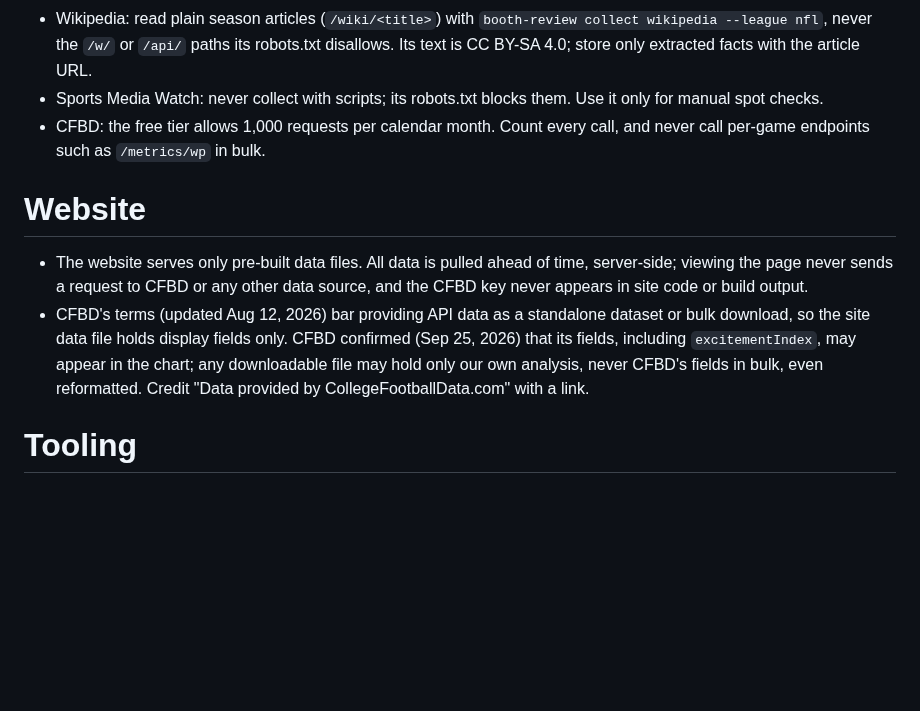
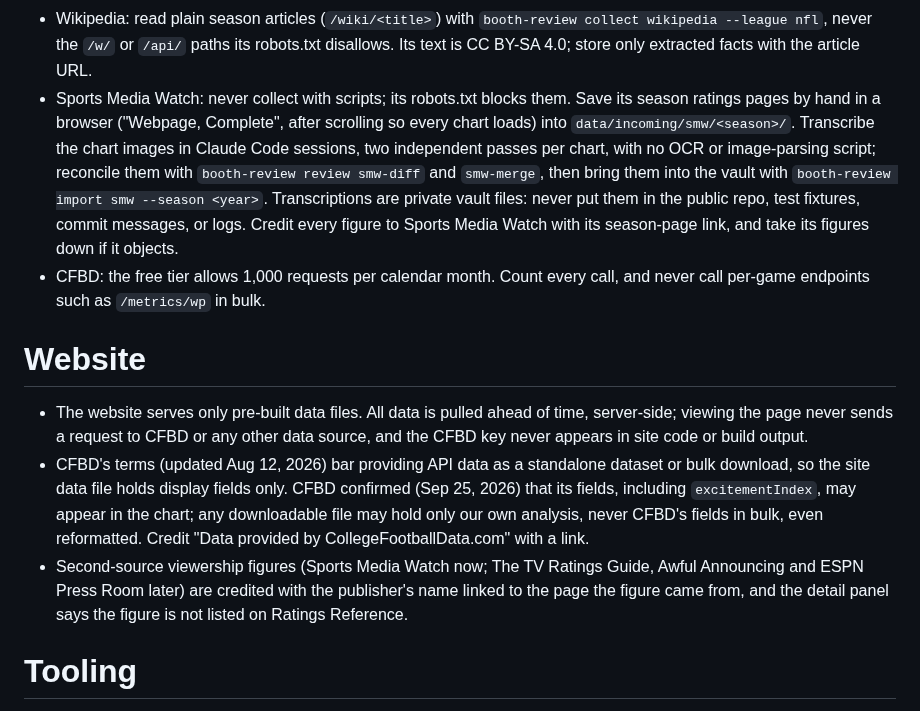
Before and after one commit to benboro/booth-review, a Markdown page: AGENTS.md, the part around the change. Rendered like a GitHub page; blank space fills up the shorter version.

Commit message:
Replace the spot-check-only SMW rule with the hand-save and transcription route, and require publisher credit for second-source figures

```diff
--- a/AGENTS.md
+++ b/AGENTS.md
@@ -76,8 +76,16 @@ model, and build phases; read the relevant section before starting a phase.
   `booth-review collect wikipedia --league nfl`, never the `/w/` or `/api/` paths its
   robots.txt disallows. Its text is CC BY-SA 4.0; store only extracted facts with the
   article URL.
-- Sports Media Watch: never collect with scripts; its robots.txt blocks them. Use it
-  only for manual spot checks.
+- Sports Media Watch: never collect with scripts; its robots.txt blocks them. Save
+  its season ratings pages by hand in a browser ("Webpage, Complete", after scrolling
+  so every chart loads) into `data/incoming/smw/<season>/`. Transcribe the chart
+  images in Claude Code sessions, two independent passes per chart, with no OCR or
+  image-parsing script; reconcile them with `booth-review review smw-diff` and
+  `smw-merge`, then bring them into the vault with
+  `booth-review import smw --season <year>`. Transcriptions are private vault files:
+  never put them in the public repo, test fixtures, commit messages, or logs. Credit
+  every figure to Sports Media Watch with its season-page link, and take its figures
+  down if it objects.
 - CFBD: the free tier allows 1,000 requests per calendar month. Count every call, and
   never call per-game endpoints such as `/metrics/wp` in bulk.
 
@@ -91,6 +99,10 @@ model, and build phases; read the relevant section before starting a phase.
   (Sep 25, 2026) that its fields, including `excitementIndex`, may appear in the chart;
   any downloadable file may hold only our own analysis, never CFBD's fields in bulk,
   even reformatted. Credit "Data provided by CollegeFootballData.com" with a link.
+- Second-source viewership figures (Sports Media Watch now; The TV Ratings Guide,
+  Awful Announcing and ESPN Press Room later) are credited with the publisher's name
+  linked to the page the figure came from, and the detail panel says the figure is
+  not listed on Ratings Reference.
 
 # Tooling
 
```
